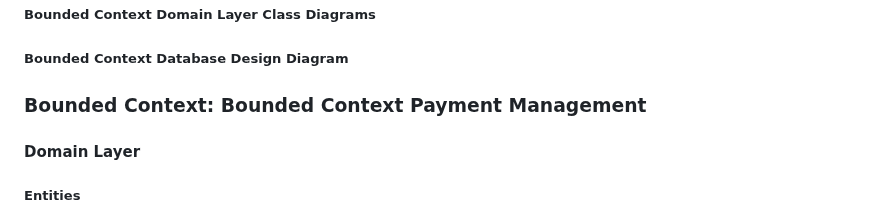
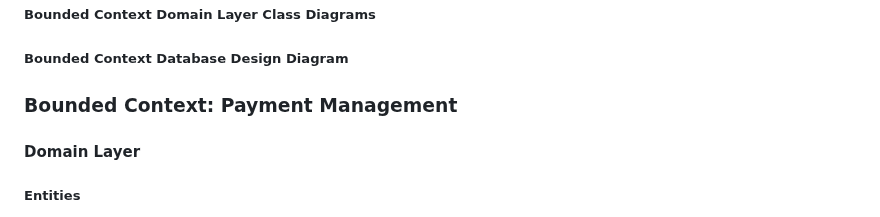
Before and after one commit to nexgeniusupc/plantguard-docs, a Markdown page: docs/chapters/5-tactical-level-software-design.md, the part around the change. Rendered like a GitHub page.

Commit message:
Remove duplication and emphasis in Payment Management header

```diff
--- a/docs/chapters/5-tactical-level-software-design.md
+++ b/docs/chapters/5-tactical-level-software-design.md
@@ -16,7 +16,7 @@
 
 ##### Bounded Context Database Design Diagram
 
-### Bounded Context: **Bounded Context Payment Management**
+### Bounded Context: Payment Management
 
 #### Domain Layer
 
```
